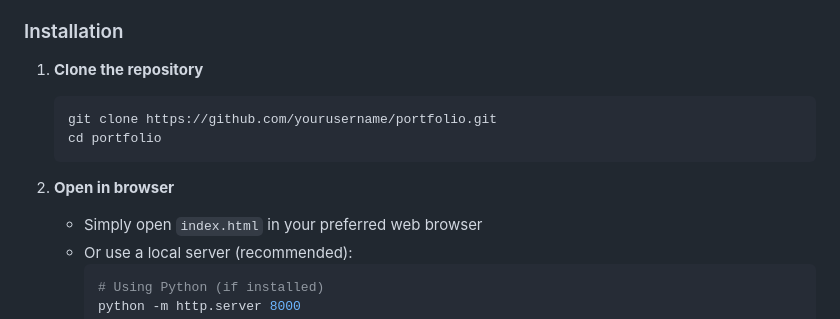
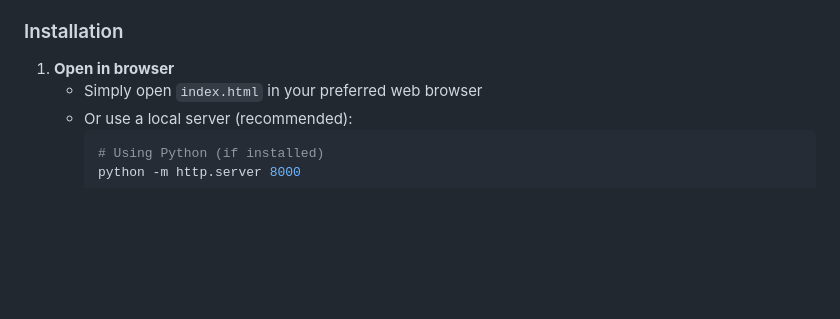
Before and after one commit to Yash7409/My_portfolio, a Markdown page: README.md, the part around the change. GitHub-like rendering; blank space fills up the shorter version.

````diff
--- a/README.md
+++ b/README.md
@@ -37,13 +37,7 @@
 
 ### Installation
 
-1. **Clone the repository**
-   ```bash
-   git clone https://github.com/yourusername/portfolio.git
-   cd portfolio
-   ```
-
-2. **Open in browser**
+1. **Open in browser**
    - Simply open `index.html` in your preferred web browser
    - Or use a local server (recommended):
      ```bash
````
